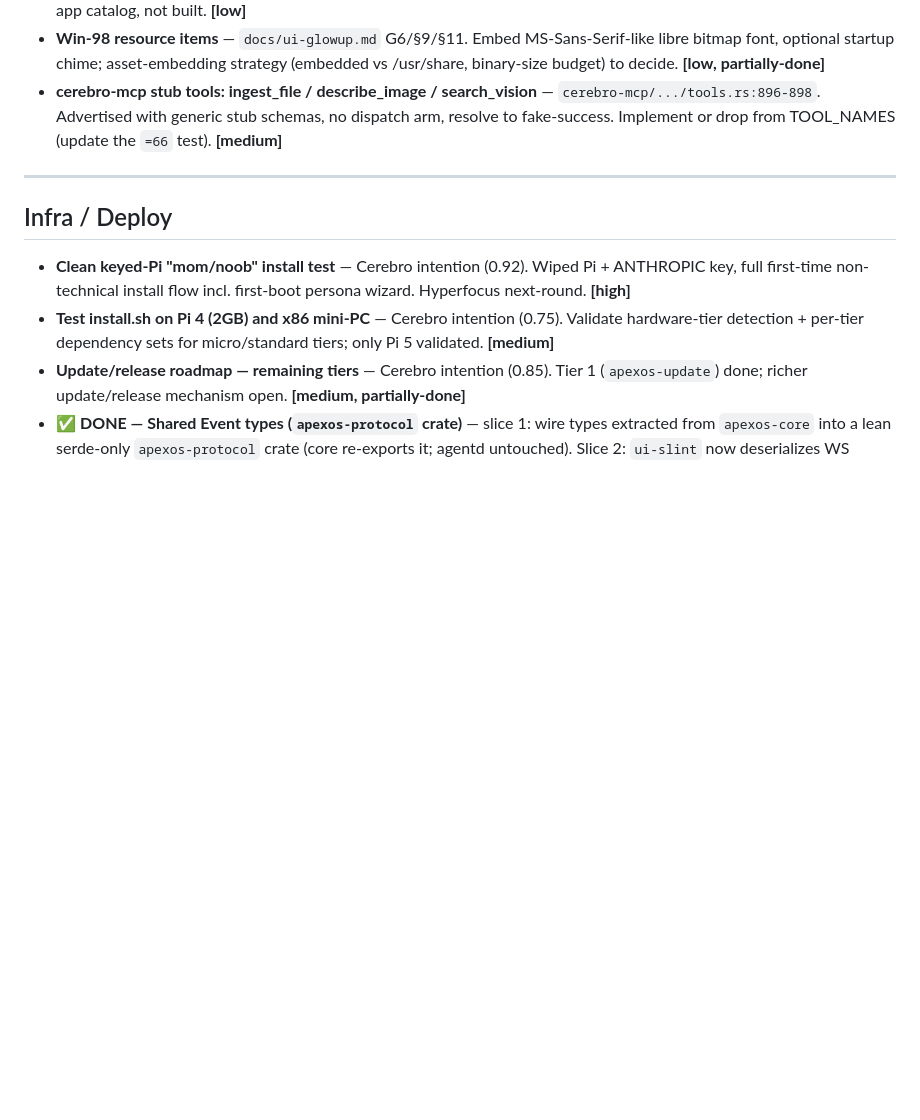
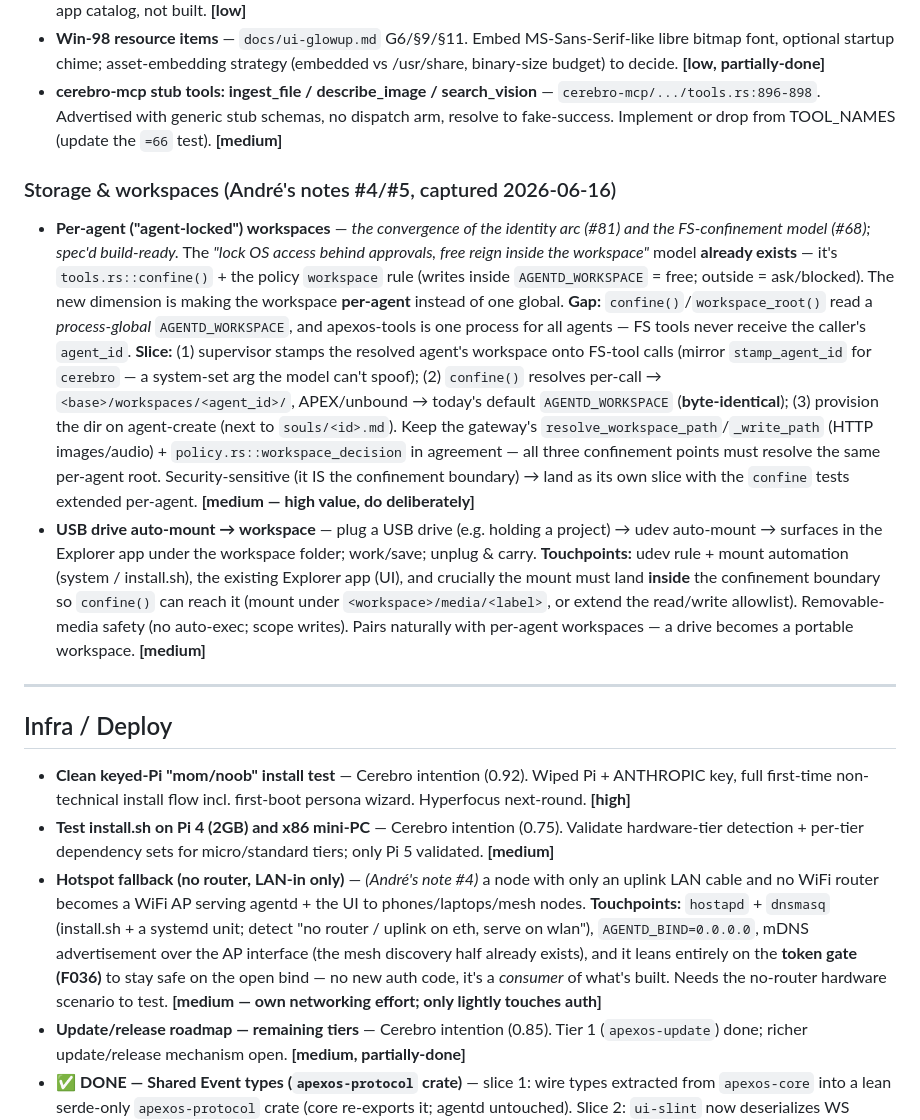
Before and after one commit to buckster123/ApexOS-RS, a Markdown page: BACKLOG.md, the part around the change. GitHub-like rendering; blank space fills up the shorter version.

Commit message:
docs(backlog): capture per-agent workspaces + USB mount + hotspot
From André's roadmap notes (#4/#5), scoped against the live auth/confinement
architecture while it's hot:

- Per-agent ("agent-locked") workspaces — spec'd build-ready: the
  "lock OS behind approvals, free reign in workspace" model already exists
  (confine() + policy `workspace` rule); the new piece is making the workspace
  per-agent (stamp the agent's workspace onto FS-tool calls, mirror the cerebro
  agent_id stamp; resolve confine() per-agent; APEX/unbound unchanged).
- USB drive auto-mount → workspace (must land inside the confinement boundary).
- Hotspot fallback (no router): hostapd/dnsmasq, leans on the F036 token gate;
  own networking effort, only lightly touches auth.

Co-Authored-By: Claude Opus 4.8 <noreply@anthropic.com>

```diff
--- a/BACKLOG.md
+++ b/BACKLOG.md
@@ -147,12 +147,18 @@
 - **Win-98 resource items** — `docs/ui-glowup.md` G6/§9/§11. Embed MS-Sans-Serif-like libre bitmap font, optional startup chime; asset-embedding strategy (embedded vs /usr/share, binary-size budget) to decide. **[low, partially-done]**
 - **cerebro-mcp stub tools: ingest_file / describe_image / search_vision** — `cerebro-mcp/.../tools.rs:896-898`. Advertised with generic stub schemas, no dispatch arm, resolve to fake-success. Implement or drop from TOOL_NAMES (update the `=66` test). **[medium]**
 
+### Storage & workspaces (André's notes #4/#5, captured 2026-06-16)
+
+- **Per-agent ("agent-locked") workspaces** — *the convergence of the identity arc (#81) and the FS-confinement model (#68); spec'd build-ready.* The *"lock OS access behind approvals, free reign inside the workspace"* model **already exists** — it's `tools.rs::confine()` + the policy `workspace` rule (writes inside `AGENTD_WORKSPACE` = free; outside = ask/blocked). The new dimension is making the workspace **per-agent** instead of one global. **Gap:** `confine()`/`workspace_root()` read a *process-global* `AGENTD_WORKSPACE`, and apexos-tools is one process for all agents — FS tools never receive the caller's `agent_id`. **Slice:** (1) supervisor stamps the resolved agent's workspace onto FS-tool calls (mirror `stamp_agent_id` for `cerebro` — a system-set arg the model can't spoof); (2) `confine()` resolves per-call → `<base>/workspaces/<agent_id>/`, APEX/unbound → today's default `AGENTD_WORKSPACE` (**byte-identical**); (3) provision the dir on agent-create (next to `souls/<id>.md`). Keep the gateway's `resolve_workspace_path`/`_write_path` (HTTP images/audio) + `policy.rs::workspace_decision` in agreement — all three confinement points must resolve the same per-agent root. Security-sensitive (it IS the confinement boundary) → land as its own slice with the `confine` tests extended per-agent. **[medium — high value, do deliberately]**
+- **USB drive auto-mount → workspace** — plug a USB drive (e.g. holding a project) → udev auto-mount → surfaces in the Explorer app under the workspace folder; work/save; unplug & carry. **Touchpoints:** udev rule + mount automation (system / install.sh), the existing Explorer app (UI), and crucially the mount must land **inside** the confinement boundary so `confine()` can reach it (mount under `<workspace>/media/<label>`, or extend the read/write allowlist). Removable-media safety (no auto-exec; scope writes). Pairs naturally with per-agent workspaces — a drive becomes a portable workspace. **[medium]**
+
 ---
 
 ## Infra / Deploy
 
 - **Clean keyed-Pi "mom/noob" install test** — Cerebro intention (0.92). Wiped Pi + ANTHROPIC key, full first-time non-technical install flow incl. first-boot persona wizard. Hyperfocus next-round. **[high]**
 - **Test install.sh on Pi 4 (2GB) and x86 mini-PC** — Cerebro intention (0.75). Validate hardware-tier detection + per-tier dependency sets for micro/standard tiers; only Pi 5 validated. **[medium]**
+- **Hotspot fallback (no router, LAN-in only)** — *(André's note #4)* a node with only an uplink LAN cable and no WiFi router becomes a WiFi AP serving agentd + the UI to phones/laptops/mesh nodes. **Touchpoints:** `hostapd` + `dnsmasq` (install.sh + a systemd unit; detect "no router / uplink on eth, serve on wlan"), `AGENTD_BIND=0.0.0.0`, mDNS advertisement over the AP interface (the mesh discovery half already exists), and it leans entirely on the **token gate (F036)** to stay safe on the open bind — no new auth code, it's a *consumer* of what's built. Needs the no-router hardware scenario to test. **[medium — own networking effort; only lightly touches auth]**
 - **Update/release roadmap — remaining tiers** — Cerebro intention (0.85). Tier 1 (`apexos-update`) done; richer update/release mechanism open. **[medium, partially-done]**
 - ✅ **DONE — Shared Event types (`apexos-protocol` crate)** — slice 1: wire types extracted from `apexos-core` into a lean serde-only `apexos-protocol` crate (core re-exports it; agentd untouched). Slice 2: `ui-slint` now deserializes WS frames into the typed `Event` (`from_value::<Event>` → typed `match`) and logs undecodable frames instead of silently dropping them — the old `["field"].as_str()` string-matching at `main.rs:3461` is gone. Contract round-trip tests in the protocol crate lock the shapes. Outbound frontend-intent frames stay hand-built (they omit `session`; gateway injects it). **[done]**
 - **`apexos.conf` advertised as a provisioning filename but never scanned** — `install.sh:12,20,356` vs `88`. Absent from KEYFILE_NAMES → documented filename is a silent no-op. Add it or remove from the header. **[low]**
```
